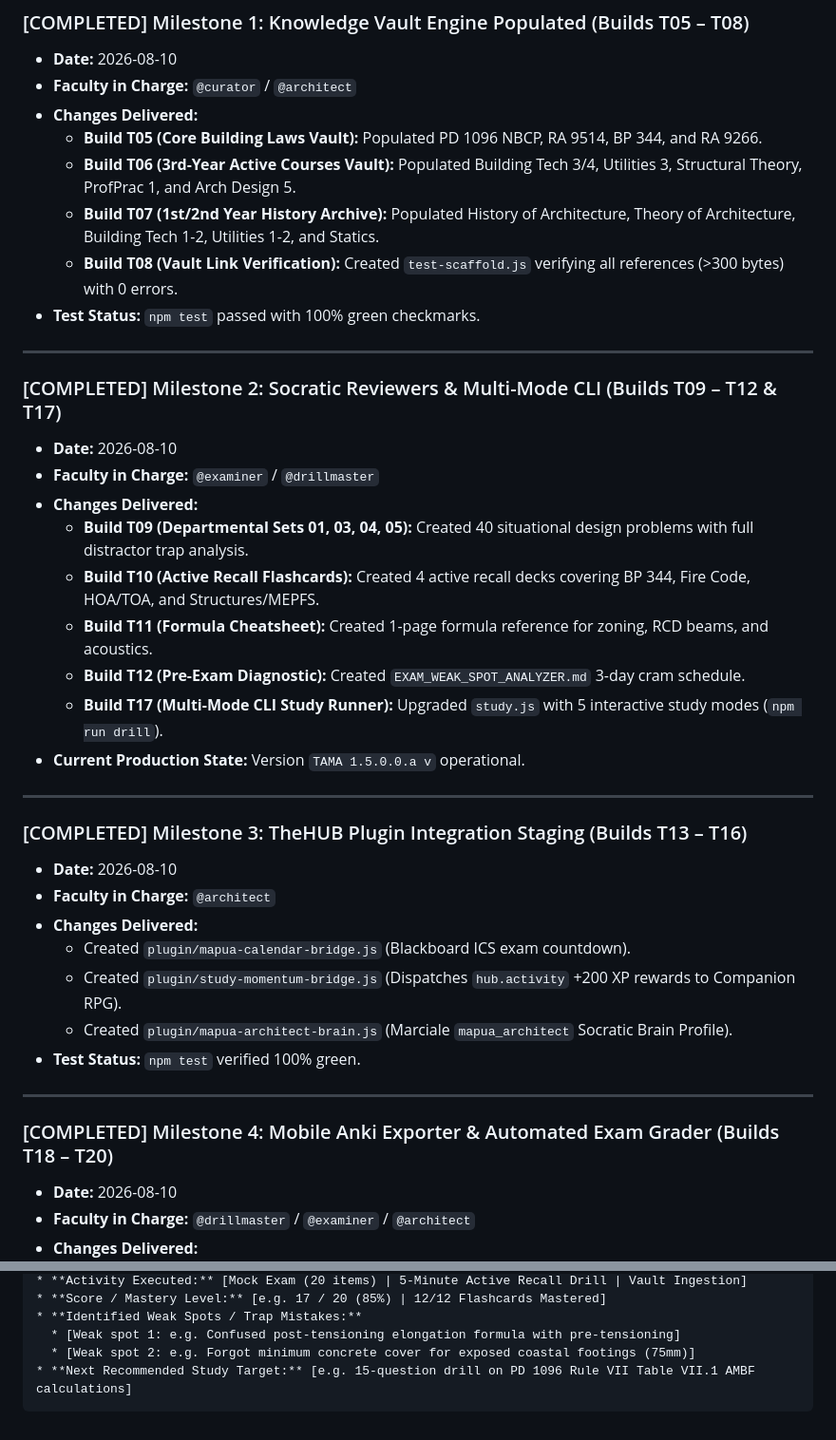
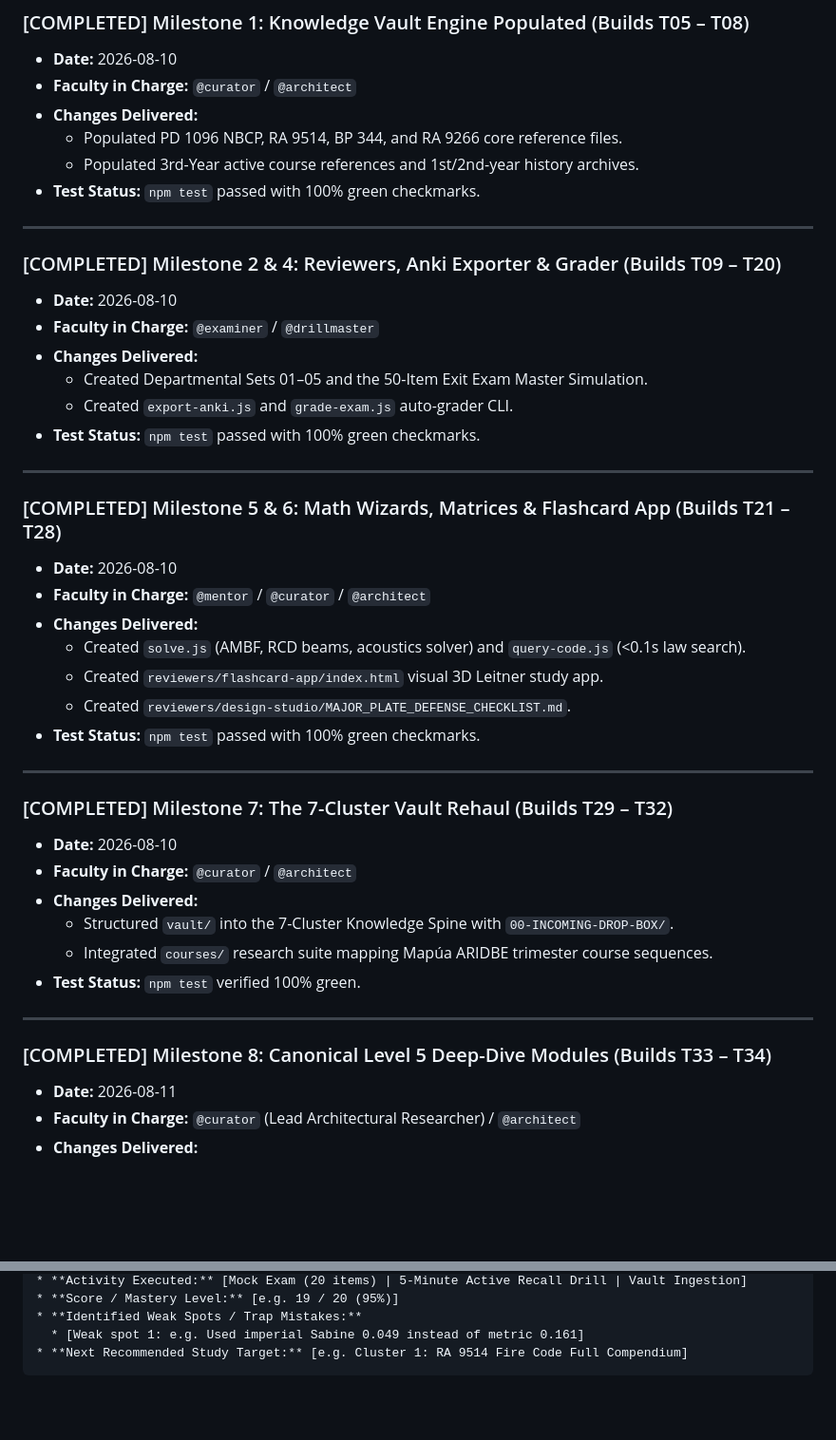
Before and after one commit to tatsufinn-commits/TAMA, a Markdown page: docs/STUDY_LOGBOOK.md, 2 parts joined by grey strips. Shown at 95% size. Drawn GitHub-style; blank space fills up the shorter version.

````diff
--- a/docs/STUDY_LOGBOOK.md
+++ b/docs/STUDY_LOGBOOK.md
@@ -34,39 +34,44 @@ When you start a study session:
 * **Date:** 2026-08-10
 * **Faculty in Charge:** `@curator` / `@architect`
 * **Changes Delivered:**
-  * **Build T05 (Core Building Laws Vault):** Populated PD 1096 NBCP, RA 9514, BP 344, and RA 9266.
-  * **Build T06 (3rd-Year Active Courses Vault):** Populated Building Tech 3/4, Utilities 3, Structural Theory, ProfPrac 1, and Arch Design 5.
-  * **Build T07 (1st/2nd Year History Archive):** Populated History of Architecture, Theory of Architecture, Building Tech 1-2, Utilities 1-2, and Statics.
-  * **Build T08 (Vault Link Verification):** Created `test-scaffold.js` verifying all references (>300 bytes) with 0 errors.
+  * Populated PD 1096 NBCP, RA 9514, BP 344, and RA 9266 core reference files.
+  * Populated 3rd-Year active course references and 1st/2nd-year history archives.
 * **Test Status:** `npm test` passed with 100% green checkmarks.
 
 ---
 
-### [COMPLETED] Milestone 2: Socratic Reviewers & Multi-Mode CLI (Builds T09 – T12 & T17)
+### [COMPLETED] Milestone 2 & 4: Reviewers, Anki Exporter & Grader (Builds T09 – T20)
 * **Date:** 2026-08-10
 * **Faculty in Charge:** `@examiner` / `@drillmaster`
 * **Changes Delivered:**
-  * **Build T09 (Departmental Sets 01, 03, 04, 05):** Created 40 situational design problems with full distractor trap analysis.
-  * **Build T10 (Active Recall Flashcards):** Created 4 active recall decks covering BP 344, Fire Code, HOA/TOA, and Structures/MEPFS.
-  * **Build T11 (Formula Cheatsheet):** Created 1-page formula reference for zoning, RCD beams, and acoustics.
-  * **Build T12 (Pre-Exam Diagnostic):** Created `EXAM_WEAK_SPOT_ANALYZER.md` 3-day cram schedule.
-  * **Build T17 (Multi-Mode CLI Study Runner):** Upgraded `study.js` with 5 interactive study modes (`npm run drill`).
-* **Current Production State:** Version `TAMA 1.5.0.0.a v` operational.
+  * Created Departmental Sets 01–05 and the 50-Item Exit Exam Master Simulation.
+  * Created `export-anki.js` and `grade-exam.js` auto-grader CLI.
+* **Test Status:** `npm test` passed with 100% green checkmarks.
 
 ---
 
-### [COMPLETED] Milestone 3: TheHUB Plugin Integration Staging (Builds T13 – T16)
+### [COMPLETED] Milestone 5 & 6: Math Wizards, Matrices & Flashcard App (Builds T21 – T28)
 * **Date:** 2026-08-10
-* **Faculty in Charge:** `@architect`
+* **Faculty in Charge:** `@mentor` / `@curator` / `@architect`
 * **Changes Delivered:**
-  * Created `plugin/mapua-calendar-bridge.js` (Blackboard ICS exam countdown).
-  * Created `plugin/study-momentum-bridge.js` (Dispatches `hub.activity` +200 XP rewards to Companion RPG).
-  * Created `plugin/mapua-architect-brain.js` (Marciale `mapua_architect` Socratic Brain Profile).
+  * Created `solve.js` (AMBF, RCD beams, acoustics solver) and `query-code.js` (<0.1s law search).
+  * Created `reviewers/flashcard-app/index.html` visual 3D Leitner study app.
+  * Created `reviewers/design-studio/MAJOR_PLATE_DEFENSE_CHECKLIST.md`.
+* **Test Status:** `npm test` passed with 100% green checkmarks.
+
+---
+
+### [COMPLETED] Milestone 7: The 7-Cluster Vault Rehaul (Builds T29 – T32)
+* **Date:** 2026-08-10
+* **Faculty in Charge:** `@curator` / `@architect`
+* **Changes Delivered:**
+  * Structured `vault/` into the 7-Cluster Knowledge Spine with `00-INCOMING-DROP-BOX/`.
+  * Integrated `courses/` research suite mapping Mapúa ARIDBE trimester course sequences.
 * **Test Status:** `npm test` verified 100% green.
 
 ---
 
-### [COMPLETED] Milestone 4: Mobile Anki Exporter & Automated Exam Grader (Builds T18 – T20)
-* **Date:** 2026-08-10
-* **Faculty in Charge:** `@drillmaster` / `@examiner` / `@architect`
+### [COMPLETED] Milestone 8: Canonical Level 5 Deep-Dive Modules (Builds T33 – T34)
+* **Date:** 2026-08-11
+* **Faculty in Charge:** `@curator` (Lead Architectural Researcher) / `@architect`
 * **Changes Delivered:**
@@ -127,7 +92,6 @@ When you start a study session:
 * **Activity Executed:** [Mock Exam (20 items) | 5-Minute Active Recall Drill | Vault Ingestion]
-* **Score / Mastery Level:** [e.g. 17 / 20 (85%) | 12/12 Flashcards Mastered]
+* **Score / Mastery Level:** [e.g. 19 / 20 (95%)]
 * **Identified Weak Spots / Trap Mistakes:**
-  * [Weak spot 1: e.g. Confused post-tensioning elongation formula with pre-tensioning]
-  * [Weak spot 2: e.g. Forgot minimum concrete cover for exposed coastal footings (75mm)]
-* **Next Recommended Study Target:** [e.g. 15-question drill on PD 1096 Rule VII Table VII.1 AMBF calculations]
+  * [Weak spot 1: e.g. Used imperial Sabine 0.049 instead of metric 0.161]
+* **Next Recommended Study Target:** [e.g. Cluster 1: RA 9514 Fire Code Full Compendium]
 ```
````
Also changed, not shown: other parts of docs/STUDY_LOGBOOK.md (+5 -45 lines).
